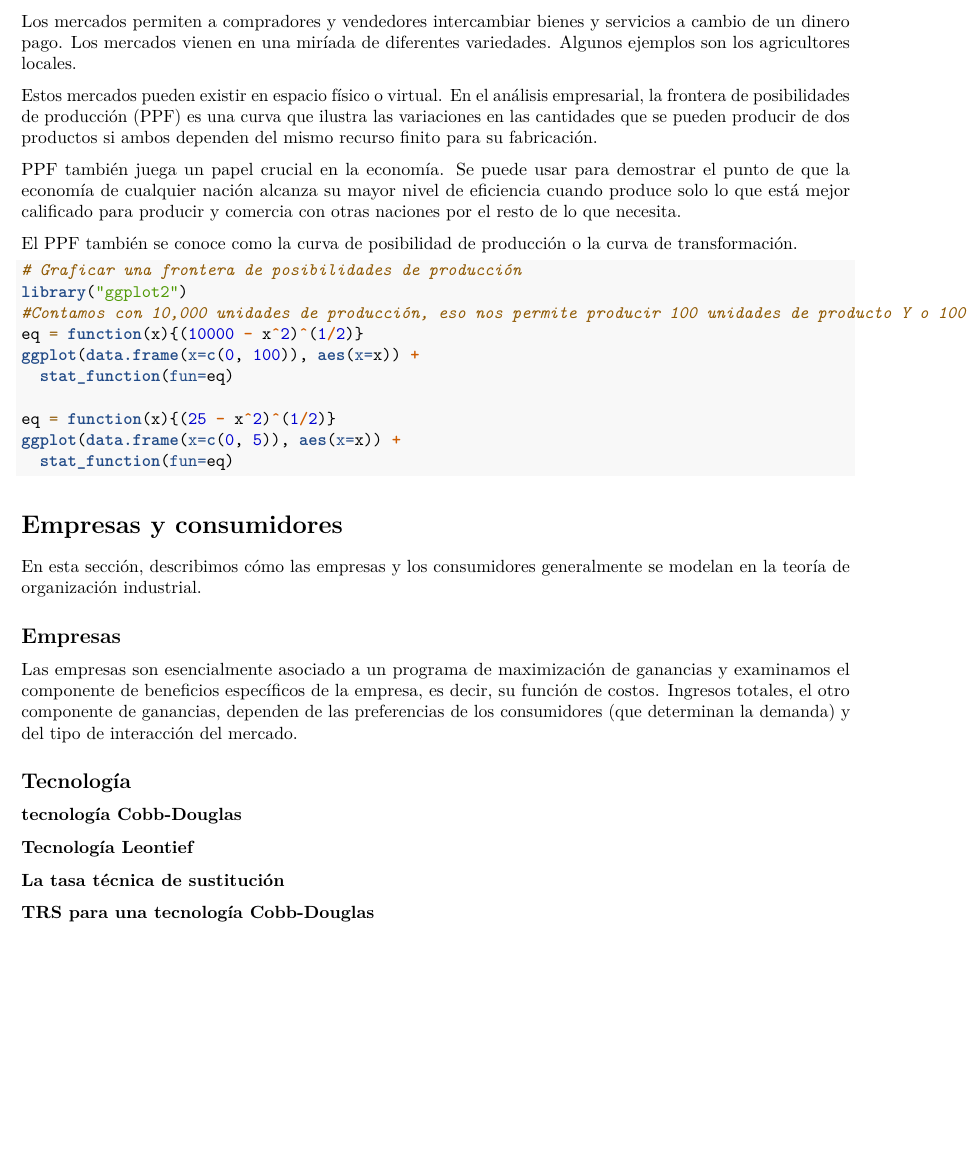
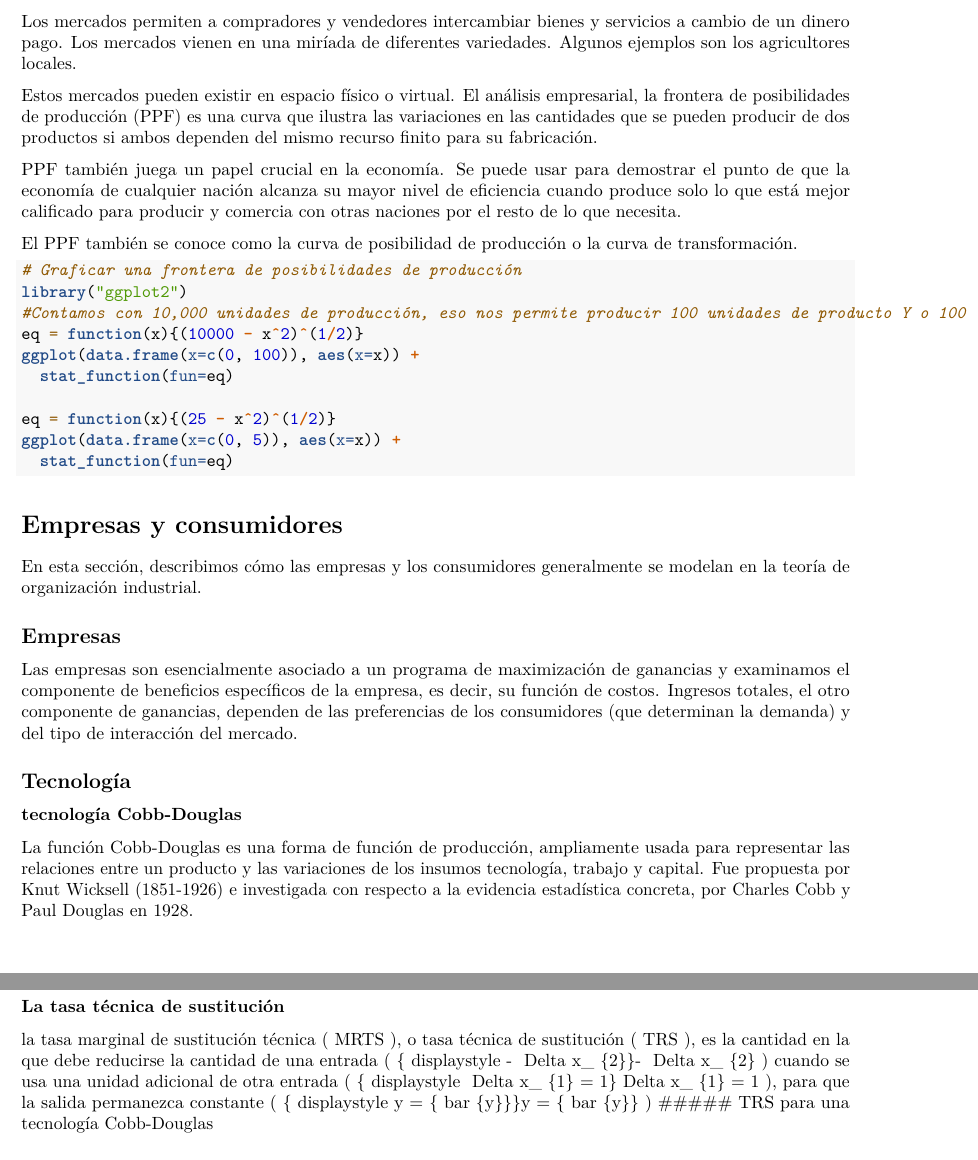
Before and after one commit to IvanParedesR/OrgaIndustrial_R, an R Markdown document (Orga Industrial.Rmd): part of page 2 of 3 before the commit and two parts of pages 2 and 3 of 4 after it, the two joined at a grey line, cut so that both start at the same text, the shorter picture padded with empty space. Rendered offline with R 4.5, knitr and Pandoc, then LaTeX, with nearby package versions; the code chunks are not run, so their results and figures are left out.

Commit message:
Update Orga Industrial.Rmd

```diff
--- a/Orga Industrial.Rmd
+++ b/Orga Industrial.Rmd
@@ -25,7 +25,7 @@
 Los mercados permiten a compradores y vendedores intercambiar bienes y servicios a cambio de un dinero pago. Los mercados vienen en una miríada de diferentes variedades. Algunos ejemplos son los agricultores locales.
 
 Estos mercados pueden existir en espacio físico o virtual.
-En el análisis empresarial, la frontera de posibilidades de producción (PPF) es una curva que ilustra las variaciones en las cantidades que se pueden producir de dos productos si ambos dependen del mismo recurso finito para su fabricación.
+El análisis empresarial, la frontera de posibilidades de producción (PPF) es una curva que ilustra las variaciones en las cantidades que se pueden producir de dos productos si ambos dependen del mismo recurso finito para su fabricación.
 
 PPF también juega un papel crucial en la economía. Se puede usar para demostrar el punto de que la economía de cualquier nación alcanza su mayor nivel de eficiencia cuando produce solo lo que está mejor calificado para producir y comercia con otras naciones por el resto de lo que necesita.
 
@@ -54,11 +54,12 @@
 ## Tecnología
 
 ### tecnología Cobb-Douglas
+La función Cobb-Douglas es una forma de función de producción, ampliamente usada para representar las relaciones entre un producto y las variaciones de los insumos tecnología, trabajo y capital. Fue propuesta por Knut Wicksell (1851-1926) e investigada con respecto a la evidencia estadística concreta, por Charles Cobb y Paul Douglas en 1928.
 
 ### Tecnología Leontief
 
 ### La tasa técnica de sustitución
-
+la tasa marginal de sustitución técnica ( MRTS ), o tasa técnica de sustitución ( TRS ), es la cantidad en la que debe reducirse la cantidad de una entrada (  {\ displaystyle - \ Delta x_ {2}}- \ Delta x_ {2} ) cuando se usa una unidad adicional de otra entrada (  {\ displaystyle \ Delta x_ {1} = 1}\ Delta x_ {1} = 1 ), para que la salida permanezca constante (  {\ displaystyle y = {\ bar {y}}}y = {\ bar {y}} )
 ##### TRS para una tecnología Cobb-Douglas
 
 ### La elasticidad de sustitución
```
